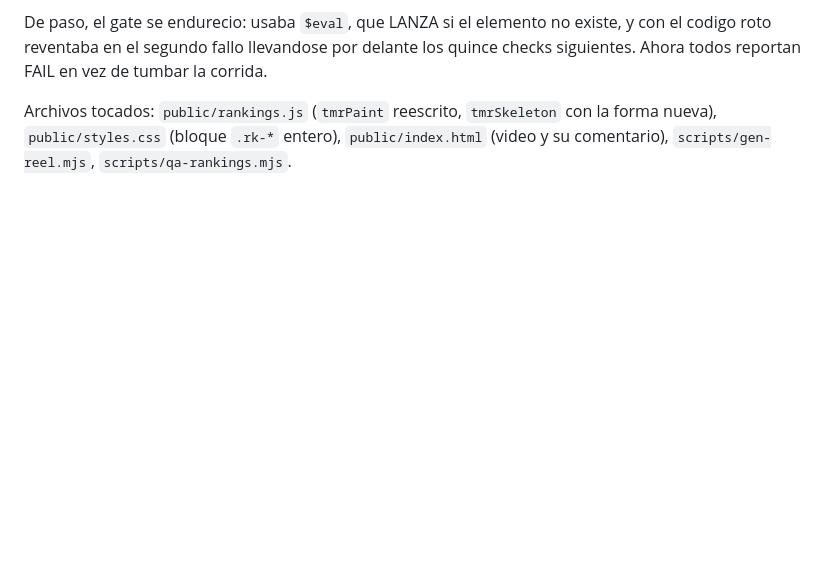
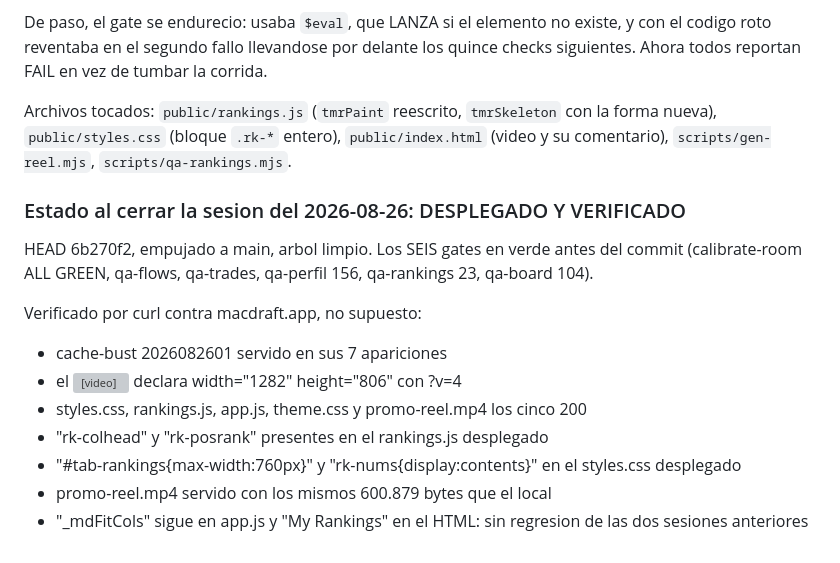
Before and after one commit to alanwolco-cell/Trademind-App, a Markdown page: CLAUDE.md, the part around the change. Drawn GitHub-style; blank space fills up the shorter version; grey boxes are pictures that could not be loaded.

Commit message:
CLAUDE.md: estado desplegado y verificado de la sesion del 26-ago
Co-Authored-By: Claude Opus 5 (1M context) <noreply@anthropic.com>

```diff
--- a/CLAUDE.md
+++ b/CLAUDE.md
@@ -529,3 +529,17 @@ siguientes. Ahora todos reportan FAIL en vez de tumbar la corrida.
 Archivos tocados: `public/rankings.js` (`tmrPaint` reescrito, `tmrSkeleton` con la forma
 nueva), `public/styles.css` (bloque `.rk-*` entero), `public/index.html` (video y su
 comentario), `scripts/gen-reel.mjs`, `scripts/qa-rankings.mjs`.
+
+### Estado al cerrar la sesion del 2026-08-26: DESPLEGADO Y VERIFICADO
+HEAD 6b270f2, empujado a main, arbol limpio. Los SEIS gates en verde antes del commit
+(calibrate-room ALL GREEN, qa-flows, qa-trades, qa-perfil 156, qa-rankings 23, qa-board 104).
+
+Verificado por curl contra macdraft.app, no supuesto:
+- cache-bust 2026082601 servido en sus 7 apariciones
+- el <video> declara width="1282" height="806" con ?v=4
+- styles.css, rankings.js, app.js, theme.css y promo-reel.mp4 los cinco 200
+- "rk-colhead" y "rk-posrank" presentes en el rankings.js desplegado
+- "#tab-rankings{max-width:760px}" y "rk-nums{display:contents}" en el styles.css desplegado
+- promo-reel.mp4 servido con los mismos 600.879 bytes que el local
+- "_mdFitCols" sigue en app.js y "My Rankings" en el HTML: sin regresion de las dos
+  sesiones anteriores
```
